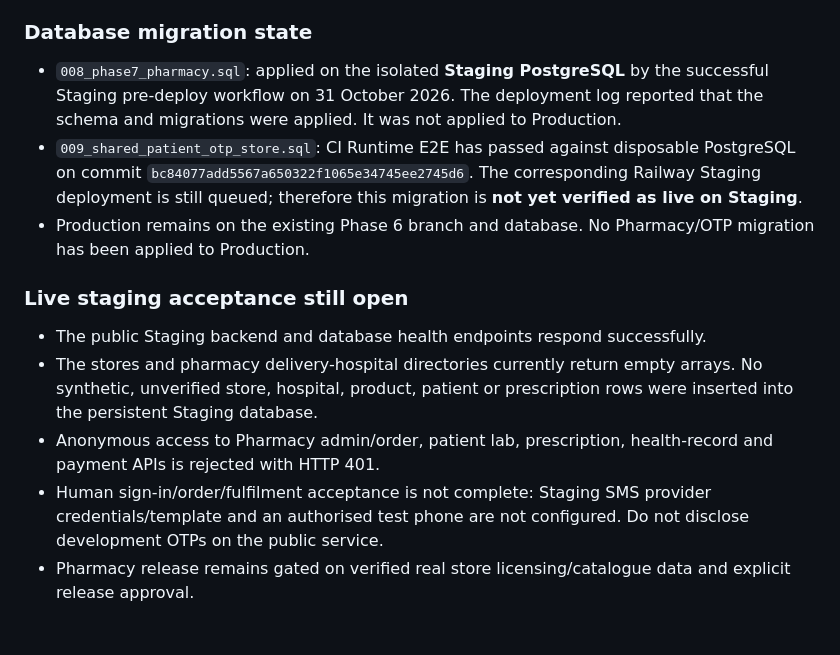
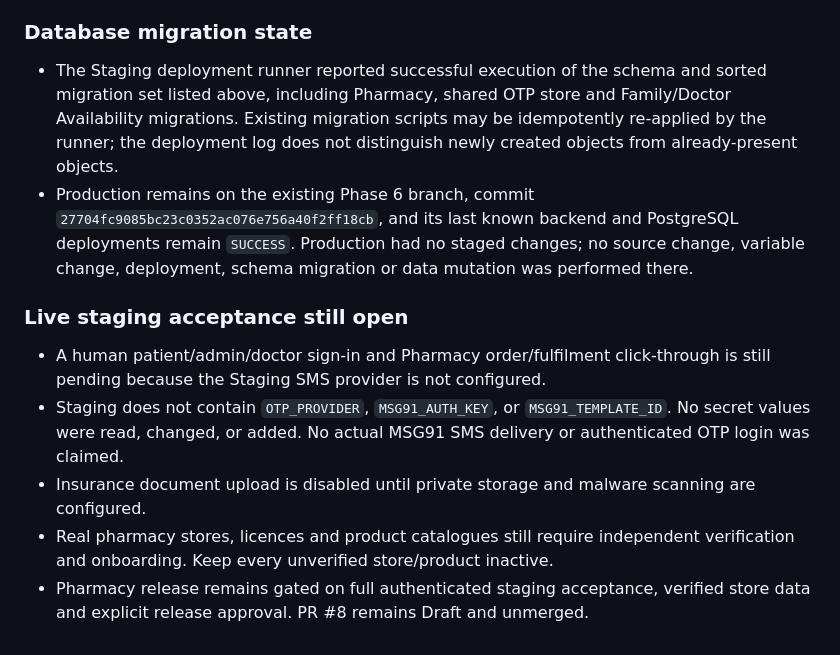
Before and after one commit to ayanshaagency-spec/automatic-octo-umbrella, a Markdown page: docs/phase7-pharmacy-staging-acceptance.md, the part around one of its changes. GitHub-like rendering.

Commit message:
docs(pharmacy): update staging acceptance evidence

```diff
--- a/docs/phase7-pharmacy-staging-acceptance.md
+++ b/docs/phase7-pharmacy-staging-acceptance.md
@@ -41,13 +53,12 @@ A real provider account/template and a hosted staging environment with the provi
 ### Database migration state
 
-- `008_phase7_pharmacy.sql`: applied on the isolated **Staging PostgreSQL** by the successful Staging pre-deploy workflow on 31 October 2026. The deployment log reported that the schema and migrations were applied. It was not applied to Production.
-- `009_shared_patient_otp_store.sql`: CI Runtime E2E has passed against disposable PostgreSQL on commit `bc84077add5567a650322f1065e34745ee2745d6`. The corresponding Railway Staging deployment is still queued; therefore this migration is **not yet verified as live on Staging**.
-- Production remains on the existing Phase 6 branch and database. No Pharmacy/OTP migration has been applied to Production.
+- The Staging deployment runner reported successful execution of the schema and sorted migration set listed above, including Pharmacy, shared OTP store and Family/Doctor Availability migrations. Existing migration scripts may be idempotently re-applied by the runner; the deployment log does not distinguish newly created objects from already-present objects.
+- Production remains on the existing Phase 6 branch, commit `27704fc9085bc23c0352ac076e756a40f2ff18cb`, and its last known backend and PostgreSQL deployments remain `SUCCESS`. Production had no staged changes; no source change, variable change, deployment, schema migration or data mutation was performed there.
 
 ### Live staging acceptance still open
 
-- The public Staging backend and database health endpoints respond successfully.
-- The stores and pharmacy delivery-hospital directories currently return empty arrays. No synthetic, unverified store, hospital, product, patient or prescription rows were inserted into the persistent Staging database.
-- Anonymous access to Pharmacy admin/order, patient lab, prescription, health-record and payment APIs is rejected with HTTP 401.
-- Human sign-in/order/fulfilment acceptance is not complete: Staging SMS provider credentials/template and an authorised test phone are not configured. Do not disclose development OTPs on the public service.
-- Pharmacy release remains gated on verified real store licensing/catalogue data and explicit release approval.
+- A human patient/admin/doctor sign-in and Pharmacy order/fulfilment click-through is still pending because the Staging SMS provider is not configured.
+- Staging does not contain `OTP_PROVIDER`, `MSG91_AUTH_KEY`, or `MSG91_TEMPLATE_ID`. No secret values were read, changed, or added. No actual MSG91 SMS delivery or authenticated OTP login was claimed.
+- Insurance document upload is disabled until private storage and malware scanning are configured.
+- Real pharmacy stores, licences and product catalogues still require independent verification and onboarding. Keep every unverified store/product inactive.
+- Pharmacy release remains gated on full authenticated staging acceptance, verified store data and explicit release approval. PR #8 remains Draft and unmerged.
```
Also changed, not shown: other parts of docs/phase7-pharmacy-staging-acceptance.md (+14 -2 lines).
